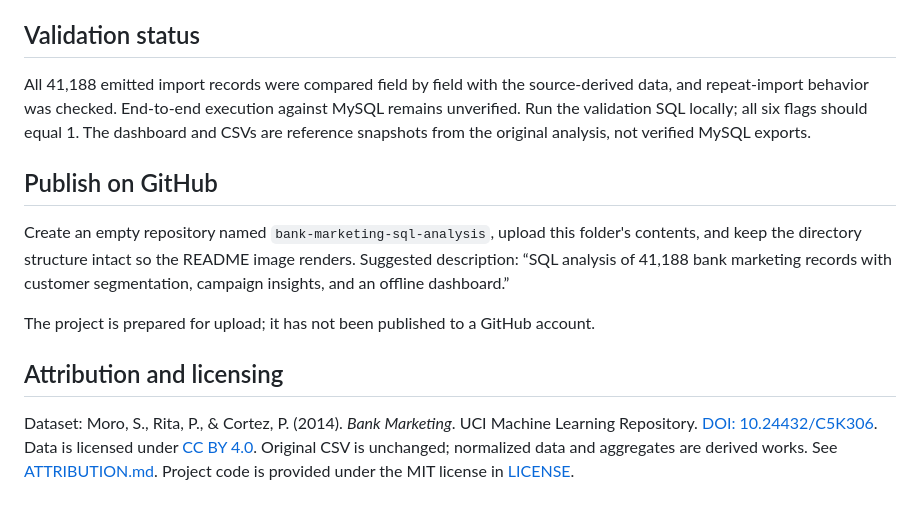
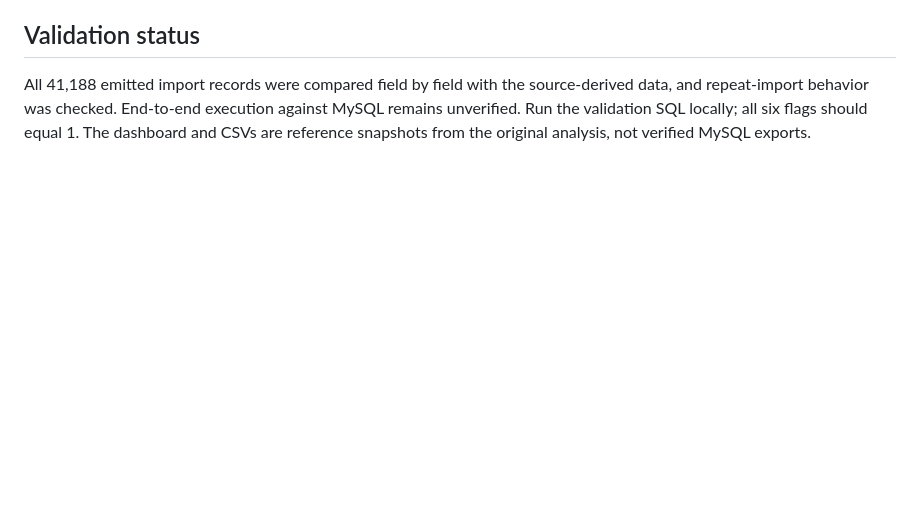
Before and after one commit to KeerthiSadanand2512/SQLDataAnalyticsProjects, a Markdown page: Bank-Marketing-Analysis/README.md, the part around the change. Rendered like a GitHub page; blank space fills up the shorter version.

```diff
--- a/Bank-Marketing-Analysis/README.md
+++ b/Bank-Marketing-Analysis/README.md
@@ -69,11 +69,3 @@ See [MYSQL_SETUP.md](MYSQL_SETUP.md) for click-by-click instructions and trouble
 ## Validation status
 
 All 41,188 emitted import records were compared field by field with the source-derived data, and repeat-import behavior was checked. End-to-end execution against MySQL remains unverified. Run the validation SQL locally; all six flags should equal 1. The dashboard and CSVs are reference snapshots from the original analysis, not verified MySQL exports.
-
-## Publish on GitHub
-Create an empty repository named `bank-marketing-sql-analysis`, upload this folder's contents, and keep the directory structure intact so the README image renders. Suggested description: “SQL analysis of 41,188 bank marketing records with customer segmentation, campaign insights, and an offline dashboard.”
-
-The project is prepared for upload; it has not been published to a GitHub account.
-
-## Attribution and licensing
-Dataset: Moro, S., Rita, P., & Cortez, P. (2014). *Bank Marketing*. UCI Machine Learning Repository. [DOI: 10.24432/C5K306](https://doi.org/10.24432/C5K306). Data is licensed under [CC BY 4.0](https://creativecommons.org/licenses/by/4.0/). Original CSV is unchanged; normalized data and aggregates are derived works. See [ATTRIBUTION.md](ATTRIBUTION.md). Project code is provided under the MIT license in [LICENSE](LICENSE).
```
